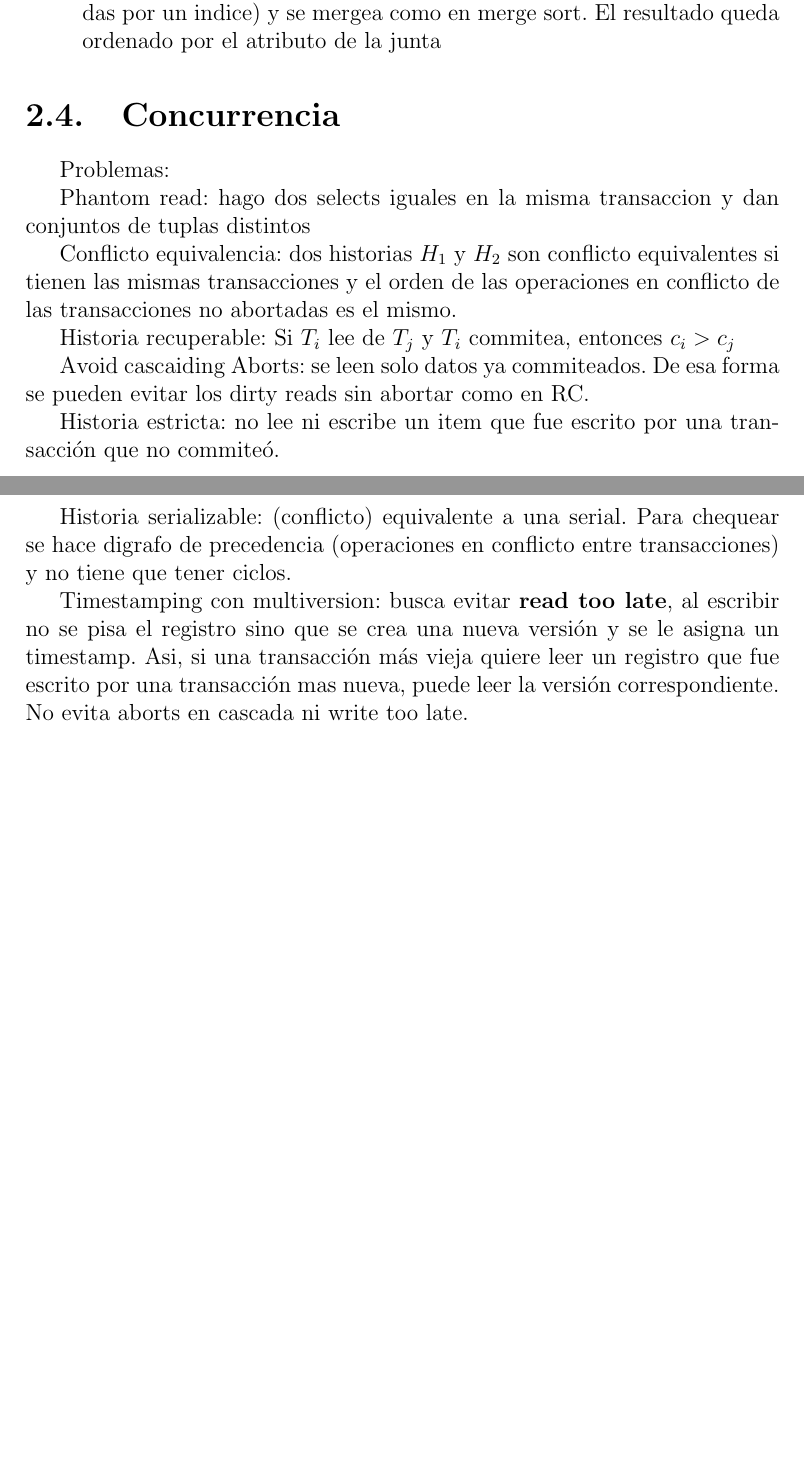
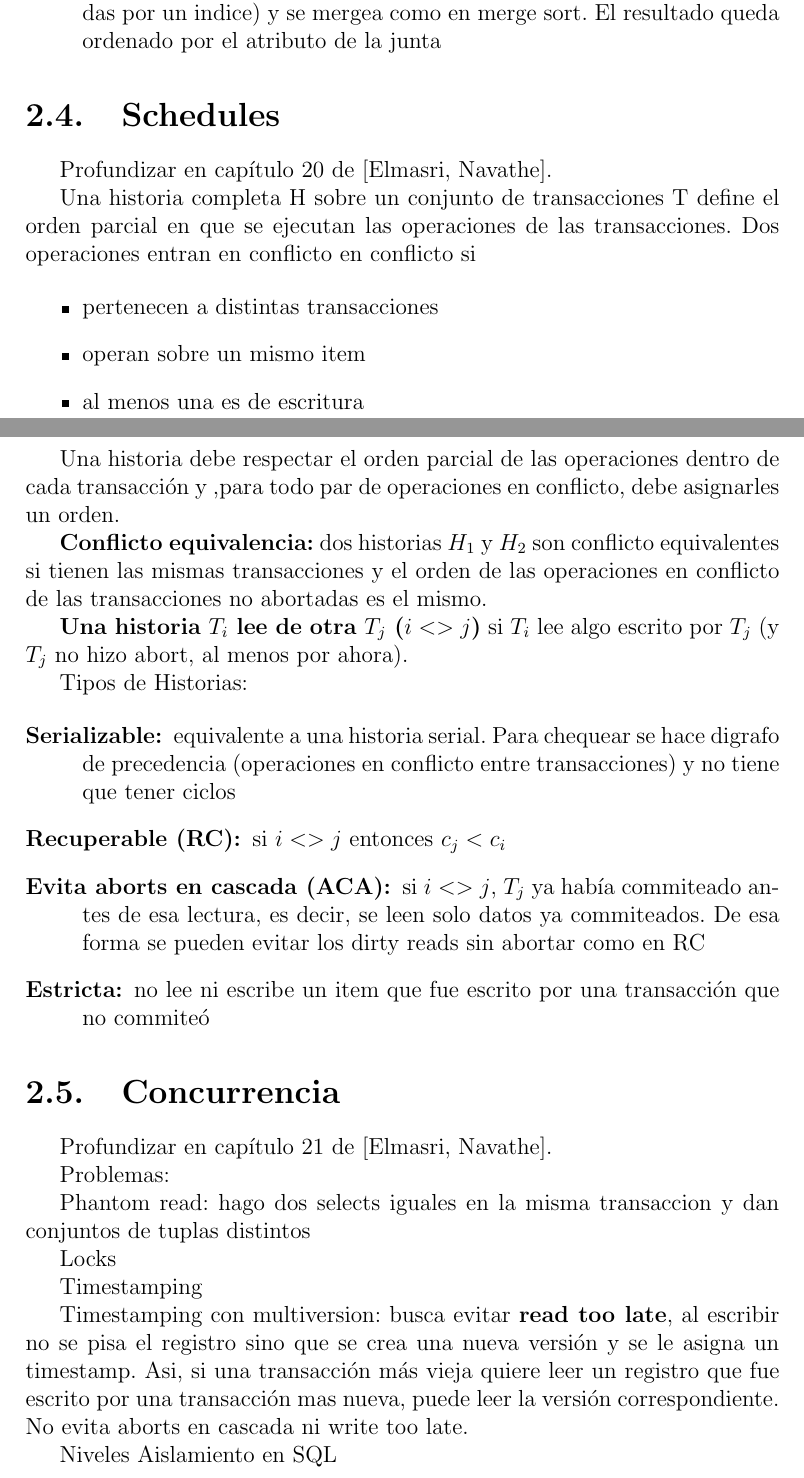
Before and after one commit to TobiasCarreira/bases-resumen, a LaTeX document (main.tex, which reads temas/implementacion.tex): two parts of pages 16 and 17 of 20 before the commit and two parts of pages 16 and 17 of 21 after it, joined at a grey line, cut so that both start at the same text, the shorter picture padded with empty space. Compiled offline with pdfLaTeX.

Commit message:
Schedules

```diff
--- a/temas/implementacion.tex
+++ b/temas/implementacion.tex
@@ -158,24 +158,49 @@ Organización de archivos:
 	\item[Sorted Merge Join (SMJ):] se ordenan ambas tablas (o ya están ordenadas por un indice) y se mergea como en merge sort. El resultado queda ordenado por el atributo de la junta
 \end{description}
 
+\section{Schedules}
+
+Profundizar en capítulo 20 de \cite{elmasri2015}.
+
+Una historia completa H sobre un conjunto de transacciones T define el orden parcial en que se ejecutan las operaciones de las transacciones.
+Dos operaciones entran en conflicto en conflicto si
+
+\begin{itemize}
+	\item pertenecen a distintas transacciones
+	\item operan sobre un mismo item
+	\item al menos una es de escritura
+\end{itemize}
+
+Una historia debe respectar el orden parcial de las operaciones dentro de cada transacción y ,para todo par de operaciones en conflicto, debe asignarles un orden.
+
+\textbf{Conflicto equivalencia:} dos historias $H_1$ y $H_2$ son conflicto equivalentes si tienen las mismas transacciones y el orden de las operaciones en conflicto de las transacciones no abortadas es el mismo.
+
+\textbf{Una historia $T_i$ lee de otra $T_j$ ($i <> j$)} si $T_i$ lee algo escrito por $T_j$ (y $T_j$ no hizo abort, al menos por ahora).
+
+Tipos de Historias:
+
+\begin{description}
+	\item[Serializable:] equivalente a una historia serial. Para chequear se hace digrafo de precedencia (operaciones en conflicto entre transacciones) y no tiene que tener ciclos
+	\item[Recuperable (RC):] si $i <> j$ entonces $c_j < c_i$
+	\item[Evita aborts en cascada (ACA):] si $i <> j$, $T_j$ ya había commiteado antes de esa lectura, es decir, se leen solo datos ya commiteados. De esa forma se pueden evitar los dirty reads sin abortar como en RC
+	\item[Estricta:] no lee ni escribe un item que fue escrito por una transacción que no commiteó
+\end{description}
+
 \section{Concurrencia}
+
+Profundizar en capítulo 21 de \cite{elmasri2015}.
 
 Problemas:
 
 Phantom read: hago dos selects iguales en la misma transaccion y dan conjuntos de tuplas distintos
 
-Conflicto equivalencia: dos historias $H_1$ y $H_2$ son conflicto equivalentes si tienen las mismas transacciones y el
-orden de las operaciones en conflicto de las transacciones no abortadas es el mismo.
+Locks
 
-Historia recuperable: Si $T_i$ lee de $T_j$ y $T_i$ commitea, entonces $c_i > c_j$
-
-Avoid cascaiding Aborts: se leen solo datos ya commiteados. De esa forma se pueden evitar los dirty reads sin abortar como en RC.
-
-Historia estricta: no lee ni escribe un item que fue escrito por una transacción que no commiteó.
-
-Historia serializable: (conflicto) equivalente a una serial. Para chequear se hace digrafo de precedencia (operaciones en conflicto entre transacciones) y no tiene que tener ciclos.
+Timestamping
 
 Timestamping con multiversion: busca evitar \textbf{read too late}, al escribir no se pisa el registro sino que se crea una nueva versión y se le asigna un timestamp. Asi, si una transacción más vieja quiere leer un registro que fue escrito por una transacción mas nueva, puede leer la versión correspondiente. No evita aborts en cascada ni write too late.
+
+Niveles Aislamiento en SQL
 
 \section{Recuperación}
 
```
